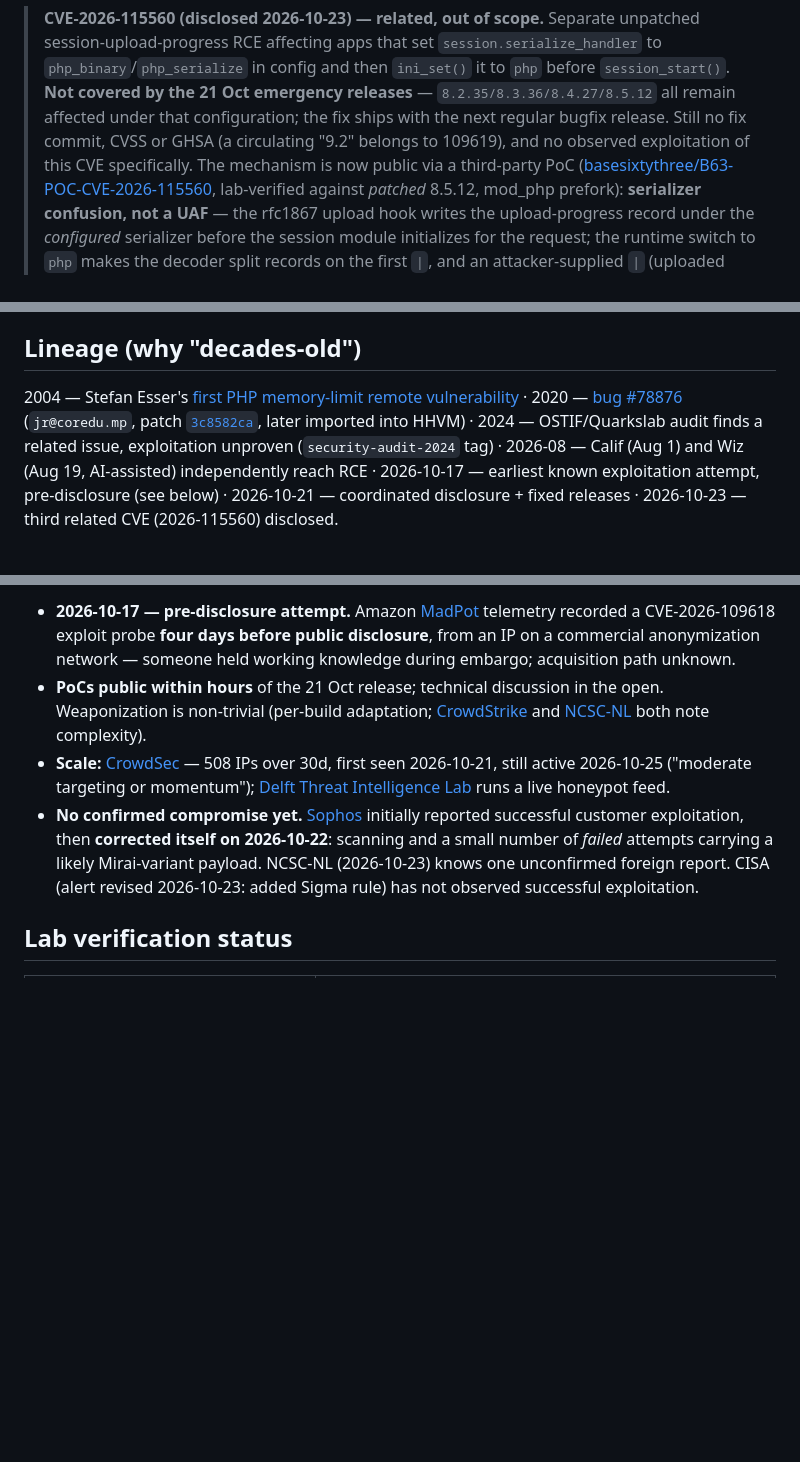
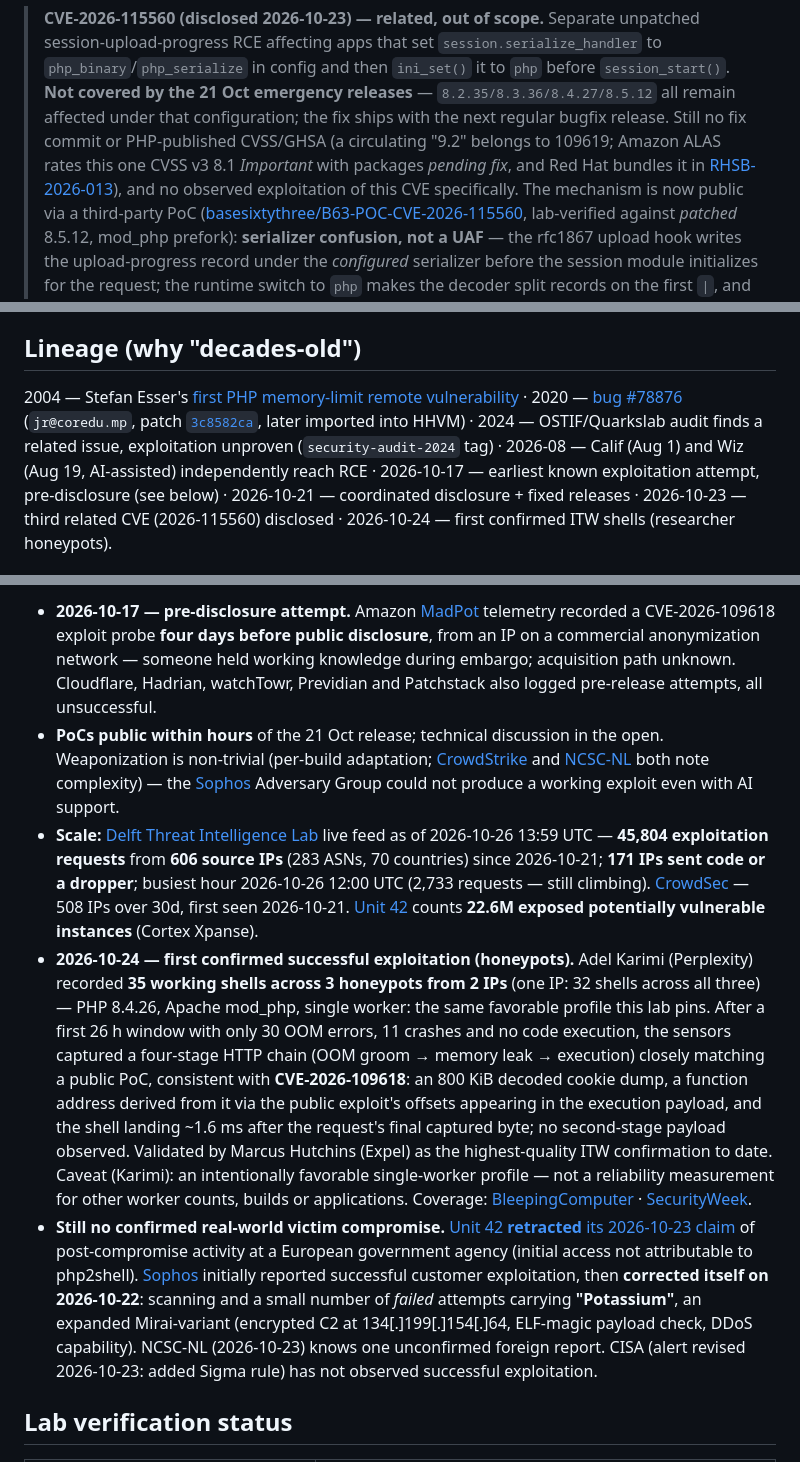
Before and after one commit to FranklinF25/php2shell, a Markdown page: docs/finding-sheet.md, 3 parts joined by grey strips. GitHub-like rendering; blank space fills up the shorter version.

Commit message:
docs(finding-sheet): first confirmed php2shell ITW exploitation (2026-10-24 honeypots)
- Replace 'No confirmed compromise yet' with the confirmed case: Adel
  Karimi (Perplexity) honeypots, 35 working shells from 2 IPs on Oct 24
  (PHP 8.4.26 mod_php single worker — same favorable profile this lab
  pins), four-stage chain consistent with CVE-2026-109618, 800 KiB cookie
  dump -> offset-derived function address in the execution payload,
  ~1.6 ms to shell, no second stage; validated by Marcus Hutchins (Expel);
  single-worker caveat kept explicit. Real-world victim compromise still
  unconfirmed.
- Delft feed updated to 2026-10-26: 45,804 requests / 606 IPs / 283 ASNs /
  70 countries, 171 IPs sent code or dropper, busiest hour still climbing;
  add Unit 42 Cortex Xpanse 22.6M exposed instances.
- Add retractions and corrections: Unit 42 retracts its Oct 23 government
  post-compromise claim; Sophos names the failed-attempt payload
  'Potassium' (Mirai-variant, C2 134.199.154.64) and notes their Adversary
  Group could not build a working exploit even with AI; add Cloudflare/
  Hadrian/watchTowr/Previdian/Patchstack pre-release attempts.
- CVE-2026-115560 note: no PHP CVSS/GHSA yet; Amazon ALAS rates 8.1
  Important (pending fix), Red Hat bundles in RHSB-2026-013.
- Lineage: add 2026-10-24 entry. README: add BleepingComputer/
  SecurityWeek/Unit 42 to the telemetry reference group.

```diff
--- a/docs/finding-sheet.md
+++ b/docs/finding-sheet.md
@@ -98,8 +98,11 @@ php-cgi, FrankenPHP, LiteSpeed).
 > `ini_set()` it to `php` before `session_start()`. **Not covered by the 21 Oct
 > emergency releases** — `8.2.35/8.3.36/8.4.27/8.5.12` all remain affected under
 > that configuration; the fix ships with the next regular bugfix release. Still
-> no fix commit, CVSS or GHSA (a circulating "9.2" belongs to 109619), and no
-> observed exploitation of this CVE specifically. The mechanism is now public
+> no fix commit or PHP-published CVSS/GHSA (a circulating "9.2" belongs to
+> 109619; Amazon ALAS rates this one CVSS v3 8.1 *Important* with packages
+> *pending fix*, and Red Hat bundles it in
+> [RHSB-2026-013](https://access.redhat.com/security/vulnerabilities/RHSB-2026-013)),
+> and no observed exploitation of this CVE specifically. The mechanism is now public
 > via a third-party PoC
 > ([basesixtythree/B63-POC-CVE-2026-115560](https://github.com/basesixtythree/B63-POC-CVE-2026-115560),
 > lab-verified against *patched* 8.5.12, mod_php prefork): **serializer
@@ -130,5 +133,5 @@ php-cgi, FrankenPHP, LiteSpeed).
 
 ## Lineage (why "decades-old")
 
-2004 — Stefan Esser's [first PHP memory-limit remote vulnerability](https://marc.info/?l=bugtraq&m=108981780109154&w=2) · 2020 — [bug #78876](https://bugs.php.net/bug.php?id=78876) (`jr@coredu.mp`, patch [`3c8582ca`](https://github.com/php/php-src/commit/3c8582ca4b8e84e5647220b647914876d2c3b124), later imported into HHVM) · 2024 — OSTIF/Quarkslab audit finds a related issue, exploitation unproven (`security-audit-2024` tag) · 2026-08 — Calif (Aug 1) and Wiz (Aug 19, AI-assisted) independently reach RCE · 2026-10-17 — earliest known exploitation attempt, pre-disclosure (see below) · 2026-10-21 — coordinated disclosure + fixed releases · 2026-10-23 — third related CVE (2026-115560) disclosed.
+2004 — Stefan Esser's [first PHP memory-limit remote vulnerability](https://marc.info/?l=bugtraq&m=108981780109154&w=2) · 2020 — [bug #78876](https://bugs.php.net/bug.php?id=78876) (`jr@coredu.mp`, patch [`3c8582ca`](https://github.com/php/php-src/commit/3c8582ca4b8e84e5647220b647914876d2c3b124), later imported into HHVM) · 2024 — OSTIF/Quarkslab audit finds a related issue, exploitation unproven (`security-audit-2024` tag) · 2026-08 — Calif (Aug 1) and Wiz (Aug 19, AI-assisted) independently reach RCE · 2026-10-17 — earliest known exploitation attempt, pre-disclosure (see below) · 2026-10-21 — coordinated disclosure + fixed releases · 2026-10-23 — third related CVE (2026-115560) disclosed · 2026-10-24 — first confirmed ITW shells (researcher honeypots).
 
@@ -136,8 +139,9 @@ php-cgi, FrankenPHP, LiteSpeed).
 
-- **2026-10-17 — pre-disclosure attempt.** Amazon [MadPot](https://aws.amazon.com/blogs/security/amazon-threat-intelligence-identifies-php2shell-exploitation-prior-to-public-disclosure-in-madpot/) telemetry recorded a CVE-2026-109618 exploit probe **four days before public disclosure**, from an IP on a commercial anonymization network — someone held working knowledge during embargo; acquisition path unknown.
-- **PoCs public within hours** of the 21 Oct release; technical discussion in the open. Weaponization is non-trivial (per-build adaptation; [CrowdStrike](https://www.crowdstrike.com/en-us/blog/obstacles-to-weaponizing-php2shell-likely-constrain-exploitation/) and [NCSC-NL](https://www.ncsc.nl/en/alerts/update-php-vulnerabilities-remain-a-reason-for-immediate-patching/) both note complexity).
-- **Scale:** [CrowdSec](https://tracker.crowdsec.net/cves/CVE-2026-109618) — 508 IPs over 30d, first seen 2026-10-21, still active 2026-10-25 ("moderate targeting or momentum"); [Delft Threat Intelligence Lab](https://php2shell.delftintellab.com/) runs a live honeypot feed.
-- **No confirmed compromise yet.** [Sophos](https://www.sophos.com/en-us/blog/proof-of-concept-exploit-released-for-php-vulnerabilities-109618-109619) initially reported successful customer exploitation, then **corrected itself on 2026-10-22**: scanning and a small number of *failed* attempts carrying a likely Mirai-variant payload. NCSC-NL (2026-10-23) knows one unconfirmed foreign report. CISA (alert revised 2026-10-23: added Sigma rule) has not observed successful exploitation.
+- **2026-10-17 — pre-disclosure attempt.** Amazon [MadPot](https://aws.amazon.com/blogs/security/amazon-threat-intelligence-identifies-php2shell-exploitation-prior-to-public-disclosure-in-madpot/) telemetry recorded a CVE-2026-109618 exploit probe **four days before public disclosure**, from an IP on a commercial anonymization network — someone held working knowledge during embargo; acquisition path unknown. Cloudflare, Hadrian, watchTowr, Previdian and Patchstack also logged pre-release attempts, all unsuccessful.
+- **PoCs public within hours** of the 21 Oct release; technical discussion in the open. Weaponization is non-trivial (per-build adaptation; [CrowdStrike](https://www.crowdstrike.com/en-us/blog/obstacles-to-weaponizing-php2shell-likely-constrain-exploitation/) and [NCSC-NL](https://www.ncsc.nl/en/alerts/update-php-vulnerabilities-remain-a-reason-for-immediate-patching/) both note complexity) — the [Sophos](https://www.sophos.com/en-us/blog/proof-of-concept-exploit-released-for-php-vulnerabilities-109618-109619) Adversary Group could not produce a working exploit even with AI support.
+- **Scale:** [Delft Threat Intelligence Lab](https://php2shell.delftintellab.com/) live feed as of 2026-10-26 13:59 UTC — **45,804 exploitation requests** from **606 source IPs** (283 ASNs, 70 countries) since 2026-10-21; **171 IPs sent code or a dropper**; busiest hour 2026-10-26 12:00 UTC (2,733 requests — still climbing). [CrowdSec](https://tracker.crowdsec.net/cves/CVE-2026-109618) — 508 IPs over 30d, first seen 2026-10-21. [Unit 42](https://unit42.paloaltonetworks.com/cve-2026-109618-cve-2026-109619/) counts **22.6M exposed potentially vulnerable instances** (Cortex Xpanse).
+- **2026-10-24 — first confirmed successful exploitation (honeypots).** Adel Karimi (Perplexity) recorded **35 working shells across 3 honeypots from 2 IPs** (one IP: 32 shells across all three) — PHP 8.4.26, Apache mod_php, single worker: the same favorable profile this lab pins. After a first 26 h window with only 30 OOM errors, 11 crashes and no code execution, the sensors captured a four-stage HTTP chain (OOM groom → memory leak → execution) closely matching a public PoC, consistent with **CVE-2026-109618**: an 800 KiB decoded cookie dump, a function address derived from it via the public exploit's offsets appearing in the execution payload, and the shell landing ~1.6 ms after the request's final captured byte; no second-stage payload observed. Validated by Marcus Hutchins (Expel) as the highest-quality ITW confirmation to date. Caveat (Karimi): an intentionally favorable single-worker profile — not a reliability measurement for other worker counts, builds or applications. Coverage: [BleepingComputer](https://www.bleepingcomputer.com/news/security/php2shell-security-flaws-now-sucessfully-exploited-in-the-wild/) · [SecurityWeek](https://www.securityweek.com/php2shell-exploitation-moves-from-probes-to-working-shells/).
+- **Still no confirmed real-world victim compromise.** [Unit 42 **retracted** its 2026-10-23 claim](https://unit42.paloaltonetworks.com/cve-2026-109618-cve-2026-109619/) of post-compromise activity at a European government agency (initial access not attributable to php2shell). [Sophos](https://www.sophos.com/en-us/blog/proof-of-concept-exploit-released-for-php-vulnerabilities-109618-109619) initially reported successful customer exploitation, then **corrected itself on 2026-10-22**: scanning and a small number of *failed* attempts carrying **"Potassium"**, an expanded Mirai-variant (encrypted C2 at 134[.]199[.]154[.]64, ELF-magic payload check, DDoS capability). NCSC-NL (2026-10-23) knows one unconfirmed foreign report. CISA (alert revised 2026-10-23: added Sigma rule) has not observed successful exploitation.
 
 ## Lab verification status
 
```
Also changed, not shown: other parts of docs/finding-sheet.md (+1 -1 lines), README.md (+1 -1 lines).
